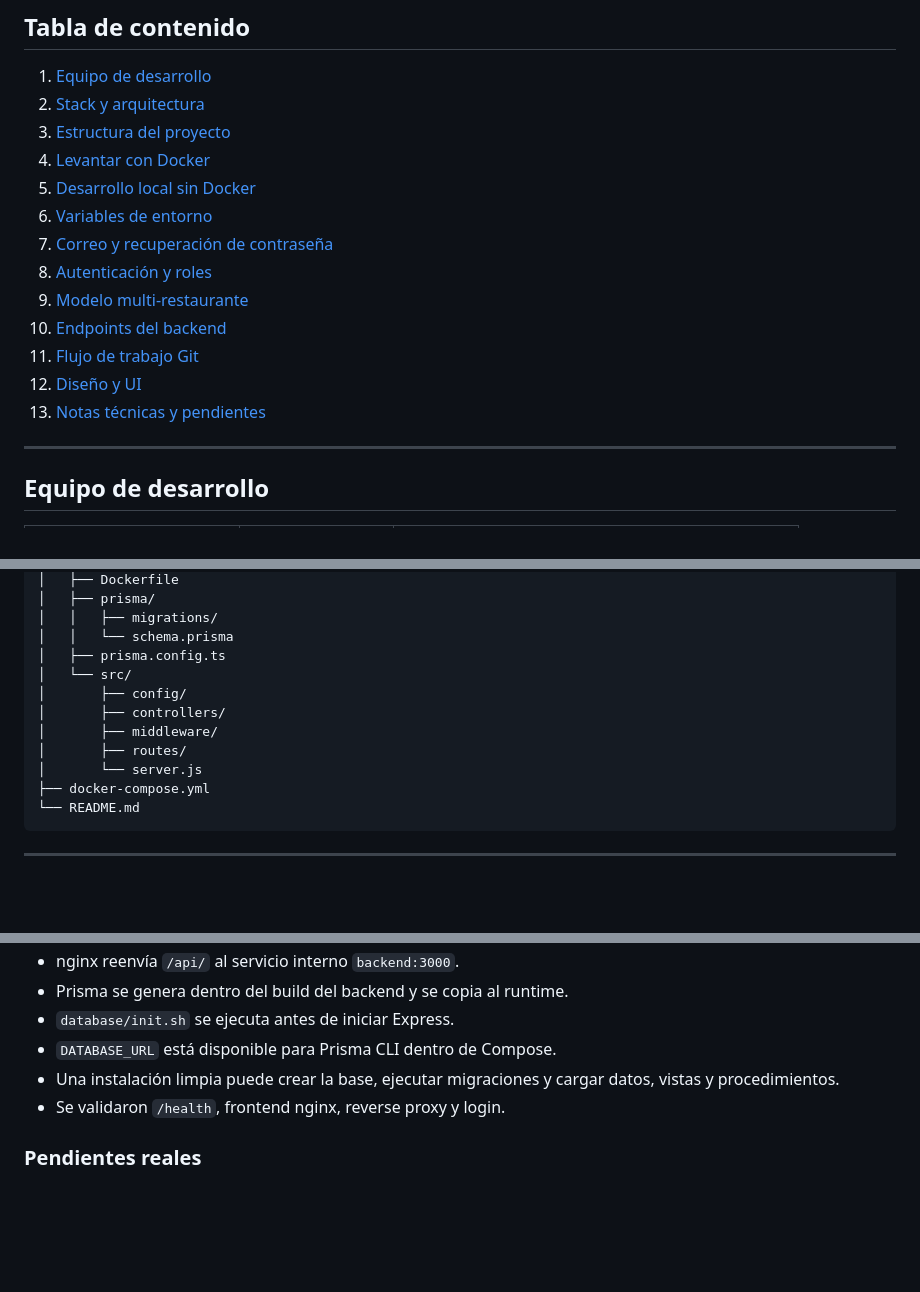
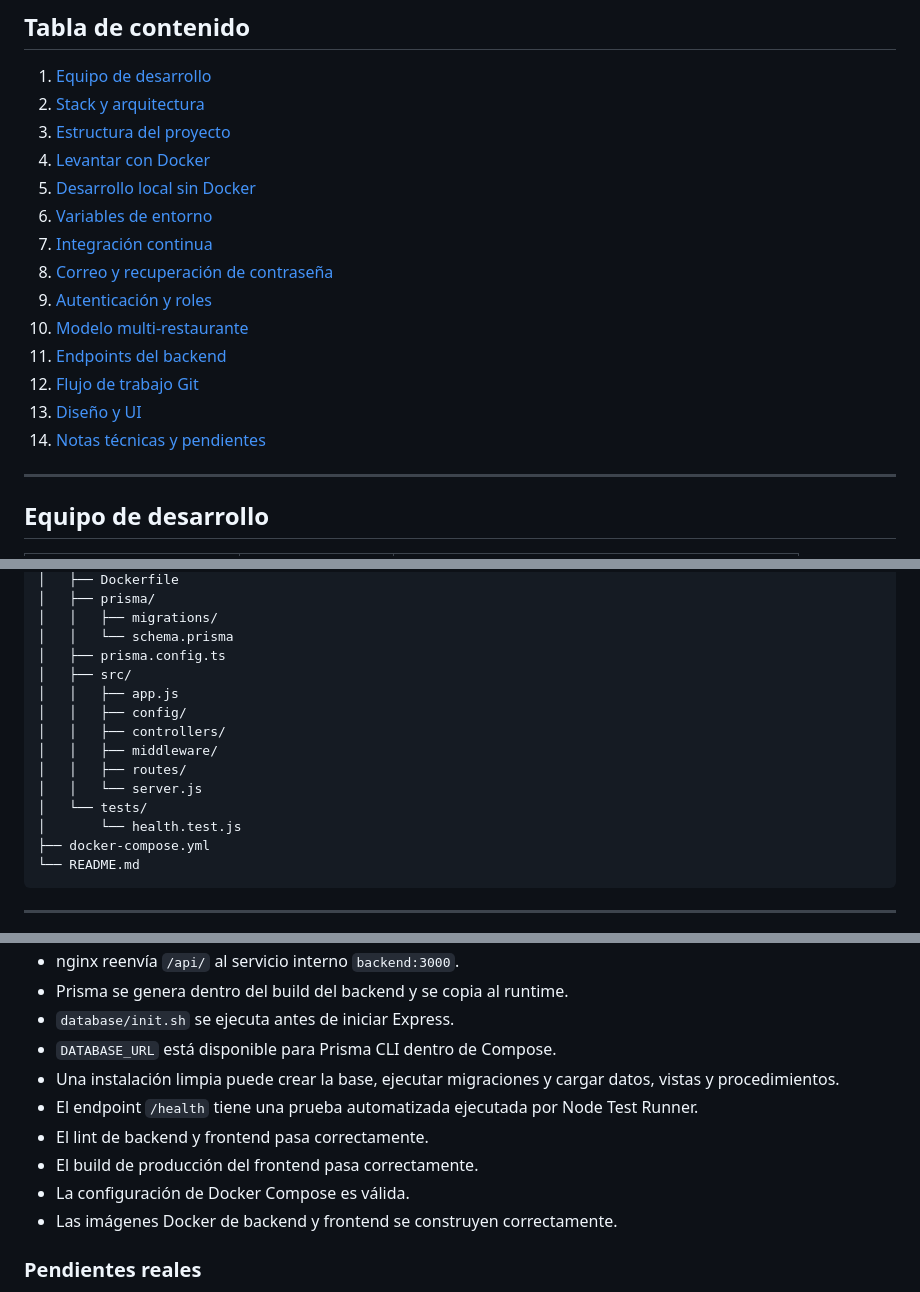
Before and after one commit to Cesar10007/Proyecto-Remisoft, a Markdown page: README.md, 3 parts joined by grey strips. GitHub-like rendering; blank space fills up the shorter version.

````diff
--- a/README.md
+++ b/README.md
@@ -28,13 +28,14 @@ Sistema web para automatizar pedidos, inventario, facturación y domicilios del
 4. [Levantar con Docker](#levantar-con-docker)
 5. [Desarrollo local sin Docker](#desarrollo-local-sin-docker)
 6. [Variables de entorno](#variables-de-entorno)
-7. [Correo y recuperación de contraseña](#correo-y-recuperación-de-contraseña)
-8. [Autenticación y roles](#autenticación-y-roles)
-9. [Modelo multi-restaurante](#modelo-multi-restaurante)
-10. [Endpoints del backend](#endpoints-del-backend)
-11. [Flujo de trabajo Git](#flujo-de-trabajo-git)
-12. [Diseño y UI](#diseño-y-ui)
-13. [Notas técnicas y pendientes](#notas-técnicas-y-pendientes)
+7. [Integración continua](#integración-continua)
+8. [Correo y recuperación de contraseña](#correo-y-recuperación-de-contraseña)
+9. [Autenticación y roles](#autenticación-y-roles)
+10. [Modelo multi-restaurante](#modelo-multi-restaurante)
+11. [Endpoints del backend](#endpoints-del-backend)
+12. [Flujo de trabajo Git](#flujo-de-trabajo-git)
+13. [Diseño y UI](#diseño-y-ui)
+14. [Notas técnicas y pendientes](#notas-técnicas-y-pendientes)
 
 ---
 
@@ -142,12 +146,15 @@ Proyecto-Remisoft/
 │   │   ├── migrations/
 │   │   └── schema.prisma
 │   ├── prisma.config.ts
-│   └── src/
-│       ├── config/
-│       ├── controllers/
-│       ├── middleware/
-│       ├── routes/
-│       └── server.js
+│   ├── src/
+│   │   ├── app.js
+│   │   ├── config/
+│   │   ├── controllers/
+│   │   ├── middleware/
+│   │   ├── routes/
+│   │   └── server.js
+│   └── tests/
+│       └── health.test.js
 ├── docker-compose.yml
 └── README.md
 ```
@@ -482,7 +532,11 @@ Reglas:
 - `database/init.sh` se ejecuta antes de iniciar Express.
 - `DATABASE_URL` está disponible para Prisma CLI dentro de Compose.
 - Una instalación limpia puede crear la base, ejecutar migraciones y cargar datos, vistas y procedimientos.
-- Se validaron `/health`, frontend nginx, reverse proxy y login.
+- El endpoint `/health` tiene una prueba automatizada ejecutada por Node Test Runner.
+- El lint de backend y frontend pasa correctamente.
+- El build de producción del frontend pasa correctamente.
+- La configuración de Docker Compose es válida.
+- Las imágenes Docker de backend y frontend se construyen correctamente.
 
 ### Pendientes reales
 
````
Also changed, not shown: other parts of README.md (+57 -11 lines).
